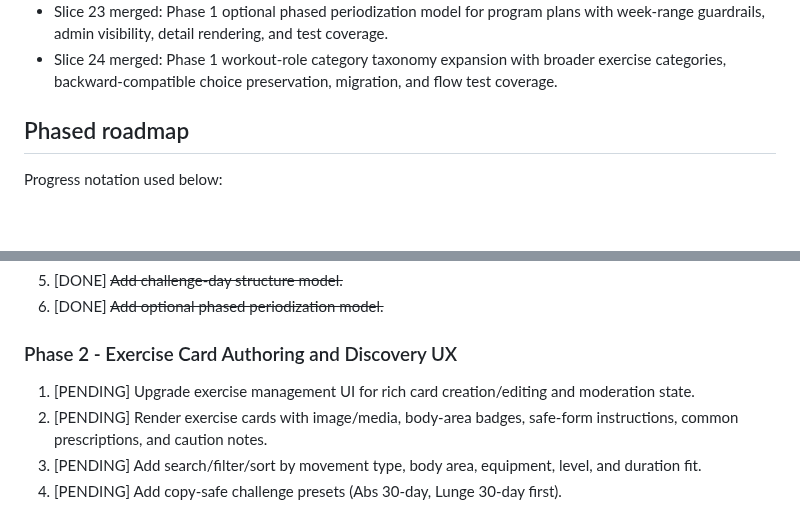
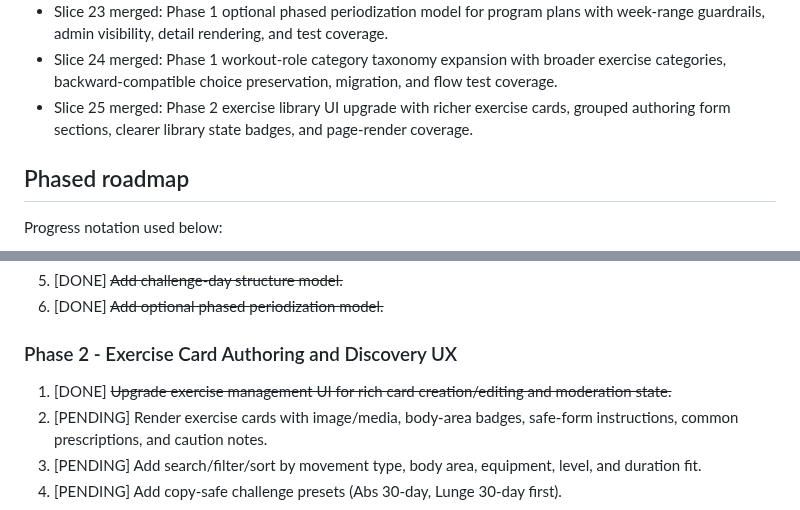
Before and after one commit to stompsy/spotter, a Markdown page: docs/plan.md, 2 parts joined by grey strips. Drawn GitHub-style; blank space fills up the shorter version.

Commit message:
docs(plan): mark slice 25 and phase 2 item 1 complete (#61)

```diff
--- a/docs/plan.md
+++ b/docs/plan.md
@@ -52,6 +52,7 @@ This is the visible implementation roadmap and status tracker in the workspace.
 - Slice 22 merged: Phase 1 challenge-day structure model with day numbering guardrails, optional plan-item day linkage, detail view visibility, and test coverage.
 - Slice 23 merged: Phase 1 optional phased periodization model for program plans with week-range guardrails, admin visibility, detail rendering, and test coverage.
 - Slice 24 merged: Phase 1 workout-role category taxonomy expansion with broader exercise categories, backward-compatible choice preservation, migration, and flow test coverage.
+- Slice 25 merged: Phase 2 exercise library UI upgrade with richer exercise cards, grouped authoring form sections, clearer library state badges, and page-render coverage.
 
 ## Phased roadmap
 
@@ -88,7 +89,7 @@ Progress notation used below:
 6. [DONE] ~~Add optional phased periodization model.~~
 
 ### Phase 2 - Exercise Card Authoring and Discovery UX
-1. [PENDING] Upgrade exercise management UI for rich card creation/editing and moderation state.
+1. [DONE] ~~Upgrade exercise management UI for rich card creation/editing and moderation state.~~
 2. [PENDING] Render exercise cards with image/media, body-area badges, safe-form instructions, common prescriptions, and caution notes.
 3. [PENDING] Add search/filter/sort by movement type, body area, equipment, level, and duration fit.
 4. [PENDING] Add copy-safe challenge presets (Abs 30-day, Lunge 30-day first).
```
